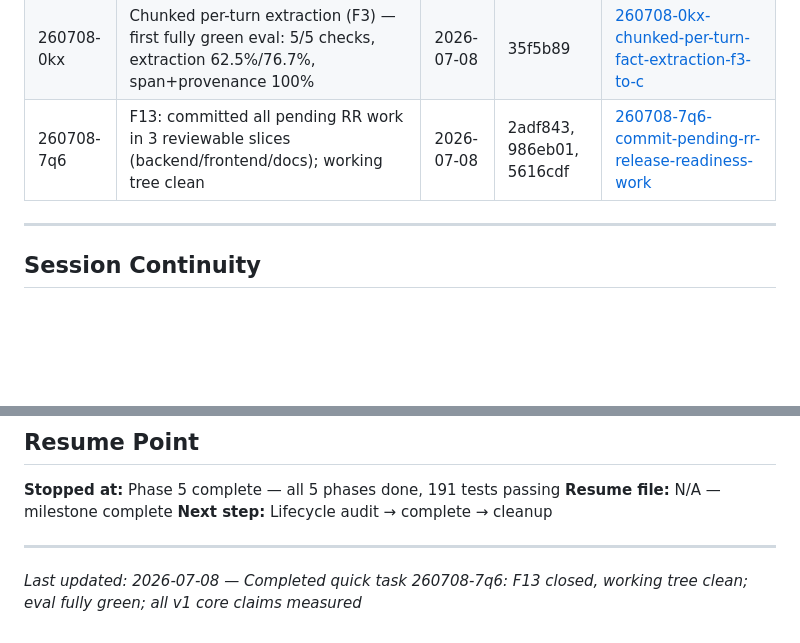
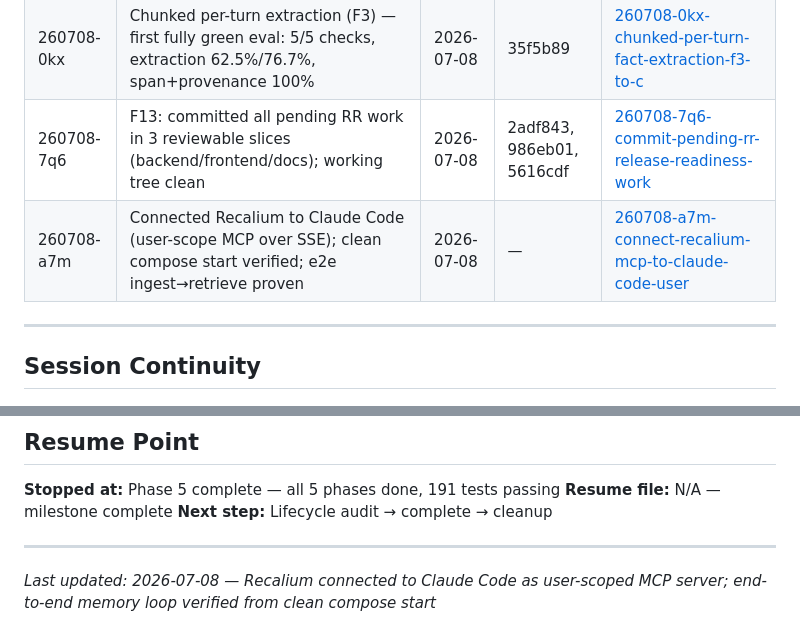
Before and after one commit to andr-ca/recalium, a Markdown page: .planning/STATE.md, 2 parts joined by grey strips. GitHub-like rendering; blank space fills up the shorter version.

```diff
--- a/.planning/STATE.md
+++ b/.planning/STATE.md
@@ -141,6 +141,7 @@ _(none)_
 | 260707-tt8 | Gate observability (F15) + calibration (F22): audit events + embedding-prototype classifier; all 5 eval checks live, sensitivity audit-verified PASS | 2026-07-08 | 13d188a, 0a8c89f | [260707-tt8-gate-observability-f15-sensitivity-gate-](./quick/260707-tt8-gate-observability-f15-sensitivity-gate-/) |
 | 260708-0kx | Chunked per-turn extraction (F3) — first fully green eval: 5/5 checks, extraction 62.5%/76.7%, span+provenance 100% | 2026-07-08 | 35f5b89 | [260708-0kx-chunked-per-turn-fact-extraction-f3-to-c](./quick/260708-0kx-chunked-per-turn-fact-extraction-f3-to-c/) |
 | 260708-7q6 | F13: committed all pending RR work in 3 reviewable slices (backend/frontend/docs); working tree clean | 2026-07-08 | 2adf843, 986eb01, 5616cdf | [260708-7q6-commit-pending-rr-release-readiness-work](./quick/260708-7q6-commit-pending-rr-release-readiness-work/) |
+| 260708-a7m | Connected Recalium to Claude Code (user-scope MCP over SSE); clean compose start verified; e2e ingest→retrieve proven | 2026-07-08 | — | [260708-a7m-connect-recalium-mcp-to-claude-code-user](./quick/260708-a7m-connect-recalium-mcp-to-claude-code-user/) |
 
 ---
 
@@ -190,4 +191,4 @@ _(none)_
 
 ---
 
-*Last updated: 2026-07-08 — Completed quick task 260708-7q6: F13 closed, working tree clean; eval fully green; all v1 core claims measured*
+*Last updated: 2026-07-08 — Recalium connected to Claude Code as user-scoped MCP server; end-to-end memory loop verified from clean compose start*
```
Also changed, not shown: docs/guides/local-use-and-test.md (+20 -0 lines).
